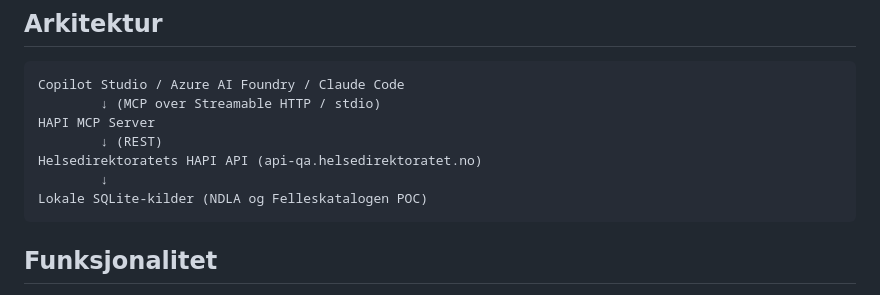
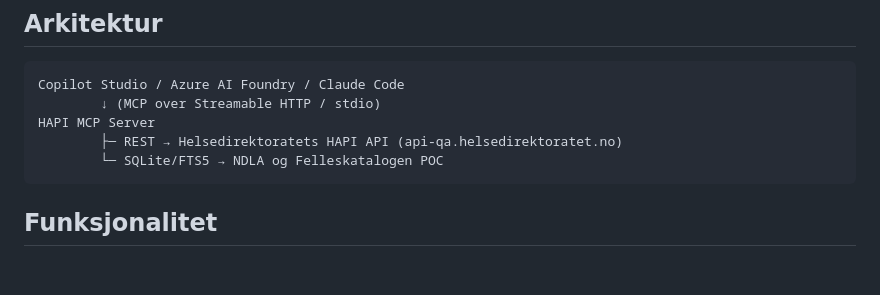
Before and after one commit to MariusHernes1984/HAPI, a Markdown page: README.md, the part around the change. Drawn GitHub-style; blank space fills up the shorter version.

Commit message:
Clarify README architecture
Agent-Logs-Url: https://github.com/MariusHernes1984/HAPI/sessions/6acba365-4fa3-4b3f-b4dc-4af3fdd12c6e

Co-authored-by: MariusHernes1984 <255988060+MariusHernes1984@users.noreply.github.com>

````diff
--- a/README.md
+++ b/README.md
@@ -10,10 +10,8 @@ MCP-server for Helsedirektoratets HAPI innholdstjenester. Serveren gir AI-agente
 Copilot Studio / Azure AI Foundry / Claude Code
         ↓ (MCP over Streamable HTTP / stdio)
 HAPI MCP Server
-        ↓ (REST)
-Helsedirektoratets HAPI API (api-qa.helsedirektoratet.no)
-        ↓
-Lokale SQLite-kilder (NDLA og Felleskatalogen POC)
+        ├─ REST → Helsedirektoratets HAPI API (api-qa.helsedirektoratet.no)
+        └─ SQLite/FTS5 → NDLA og Felleskatalogen POC
 ```
 
 ## Funksjonalitet
````
